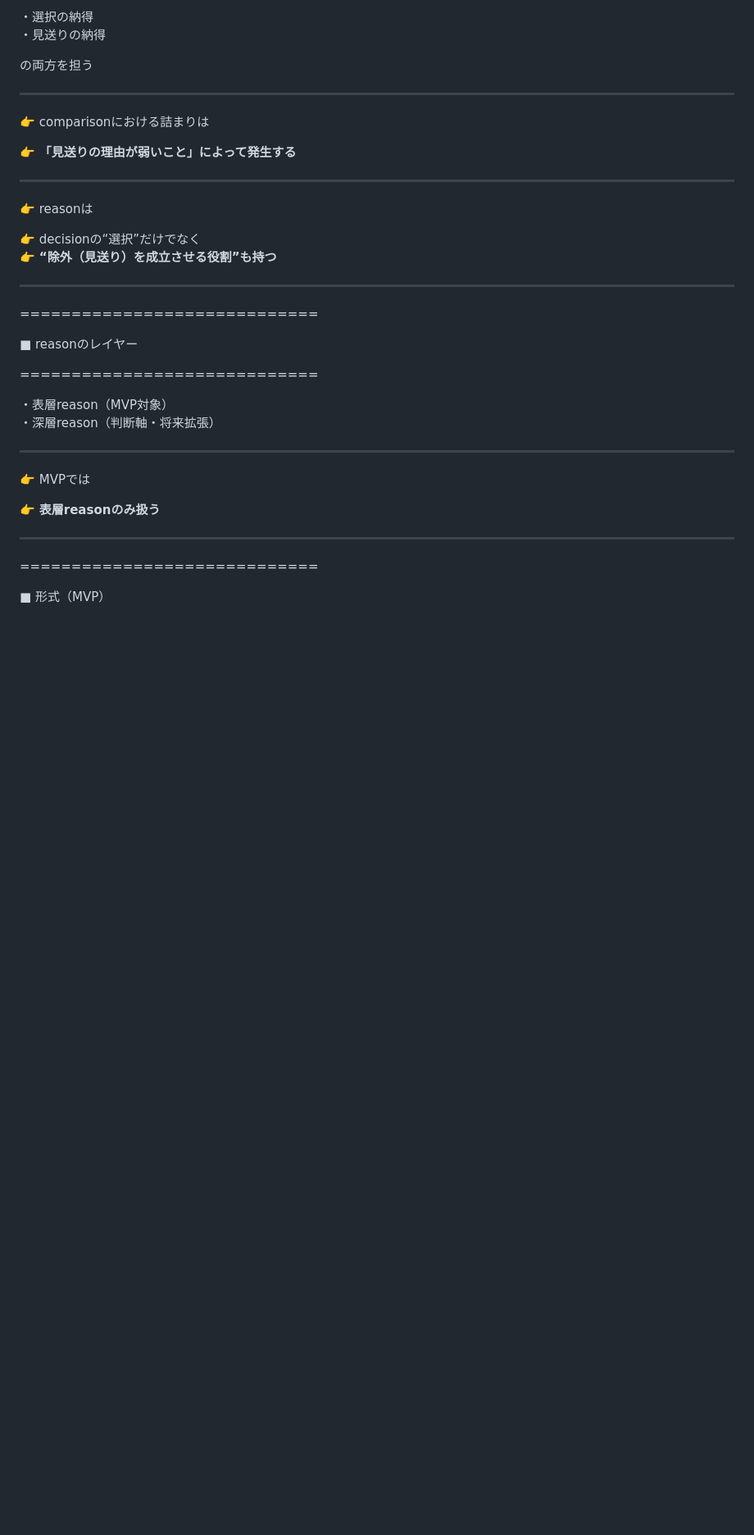
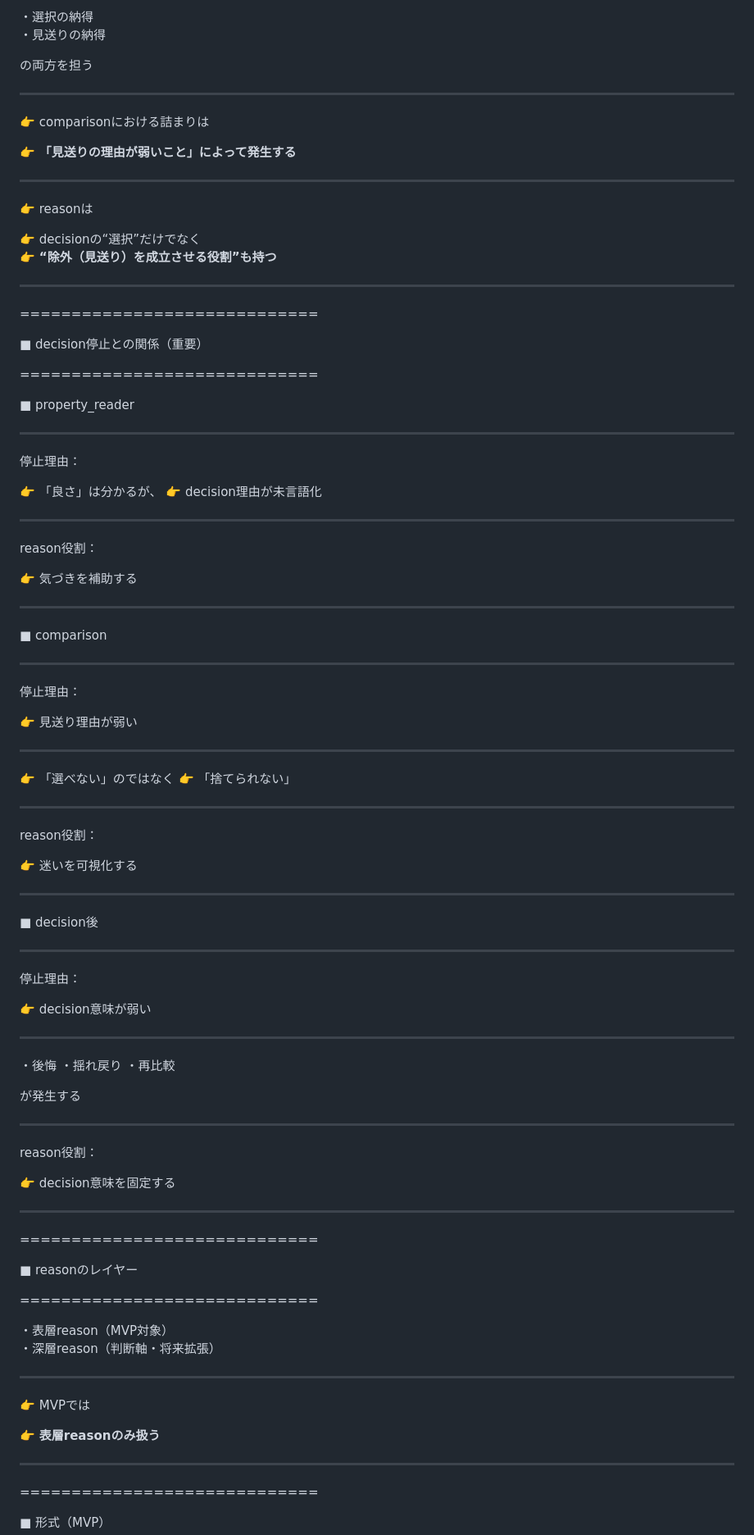
Before and after one commit to iekau-prep/antigravity-brain, a Markdown page: brain/system/decision_reason_design.md, the part around one of its changes. Shown at 82% size. GitHub-like rendering; blank space fills up the shorter version.

Commit message:
Update decision_reason_design.md
    「reasonとは何か」のコア定義追記

```diff
--- a/brain/system/decision_reason_design.md
+++ b/brain/system/decision_reason_design.md
@@ -304,6 +305,74 @@ decision
 
 👉 decisionの“選択”だけでなく
 👉 **“除外（見送り）を成立させる役割”も持つ**
+
+---
+
+=============================
+
+■ decision停止との関係（重要）
+
+=============================
+
+■ property_reader
+
+---
+
+停止理由：
+
+👉 「良さ」は分かるが、
+👉 decision理由が未言語化
+
+---
+
+reason役割：
+
+👉 気づきを補助する
+
+---
+
+■ comparison
+
+---
+
+停止理由：
+
+👉 見送り理由が弱い
+
+---
+
+👉 「選べない」のではなく
+👉 「捨てられない」
+
+---
+
+reason役割：
+
+👉 迷いを可視化する
+
+---
+
+■ decision後
+
+---
+
+停止理由：
+
+👉 decision意味が弱い
+
+---
+
+・後悔
+・揺れ戻り
+・再比較
+
+が発生する
+
+---
+
+reason役割：
+
+👉 decision意味を固定する
 
 ---
 
```
Also changed, not shown: other parts of brain/system/decision_reason_design.md (+6 -5 lines).
